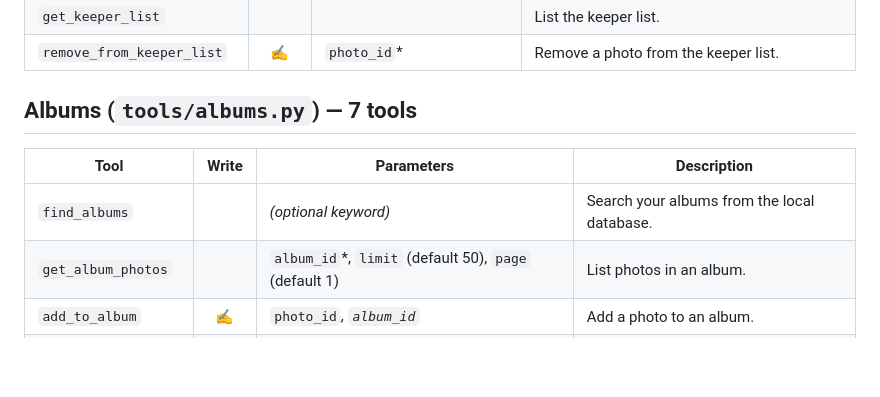
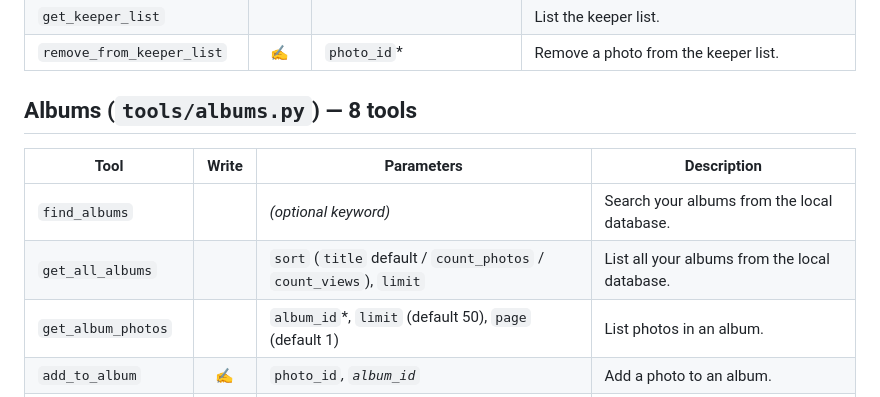
Before and after one commit to kc9yjp/mre_flickr_mcp, a Markdown page: TOOLS.md, the part around the change. Rendered like a GitHub page; blank space fills up the shorter version.

Commit message:
Document get_all_albums in TOOLS.md and usage.md
Co-Authored-By: Claude Opus 4.8 <noreply@anthropic.com>
Claude-Session: https://claude.ai/code/session_01KbpLACfJ8kXcrKKr44bKMc

```diff
--- a/TOOLS.md
+++ b/TOOLS.md
@@ -58,11 +58,12 @@ confirmation UI provides.
 | `get_keeper_list` | | | List the keeper list. |
 | `remove_from_keeper_list` | ✍️ | `photo_id`* | Remove a photo from the keeper list. |
 
-## Albums (`tools/albums.py`) — 7 tools
+## Albums (`tools/albums.py`) — 8 tools
 
 | Tool | Write | Parameters | Description |
 |---|:---:|---|---|
 | `find_albums` | | *(optional keyword)* | Search your albums from the local database. |
+| `get_all_albums` | | `sort` (`title` default / `count_photos` / `count_views`), `limit` | List all your albums from the local database. |
 | `get_album_photos` | | `album_id`*, `limit` (default 50), `page` (default 1) | List photos in an album. |
 | `add_to_album` | ✍️ | `photo_id`*, `album_id`* | Add a photo to an album. |
 | `remove_from_album` | ✍️ | `photo_id`*, `album_id`* | Remove a photo from an album. |
```
Also changed, not shown: usage.md (+1 -1 lines).
